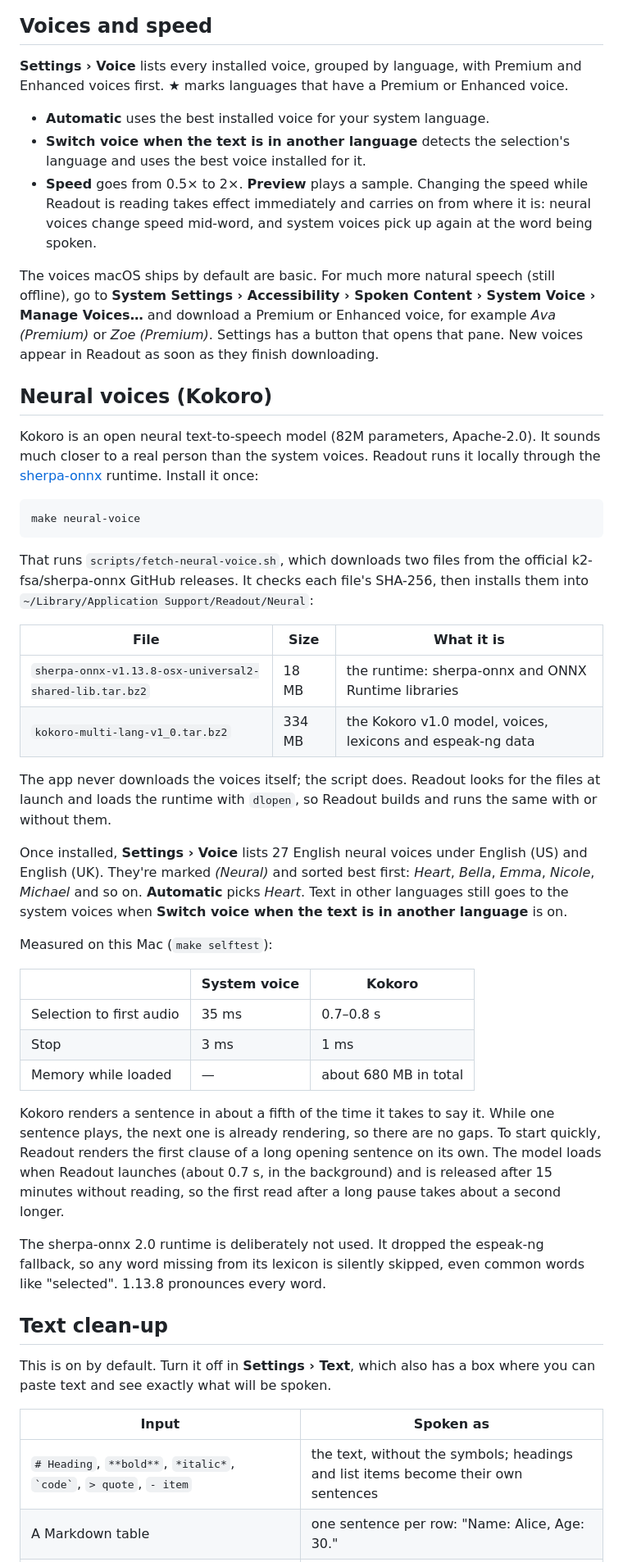
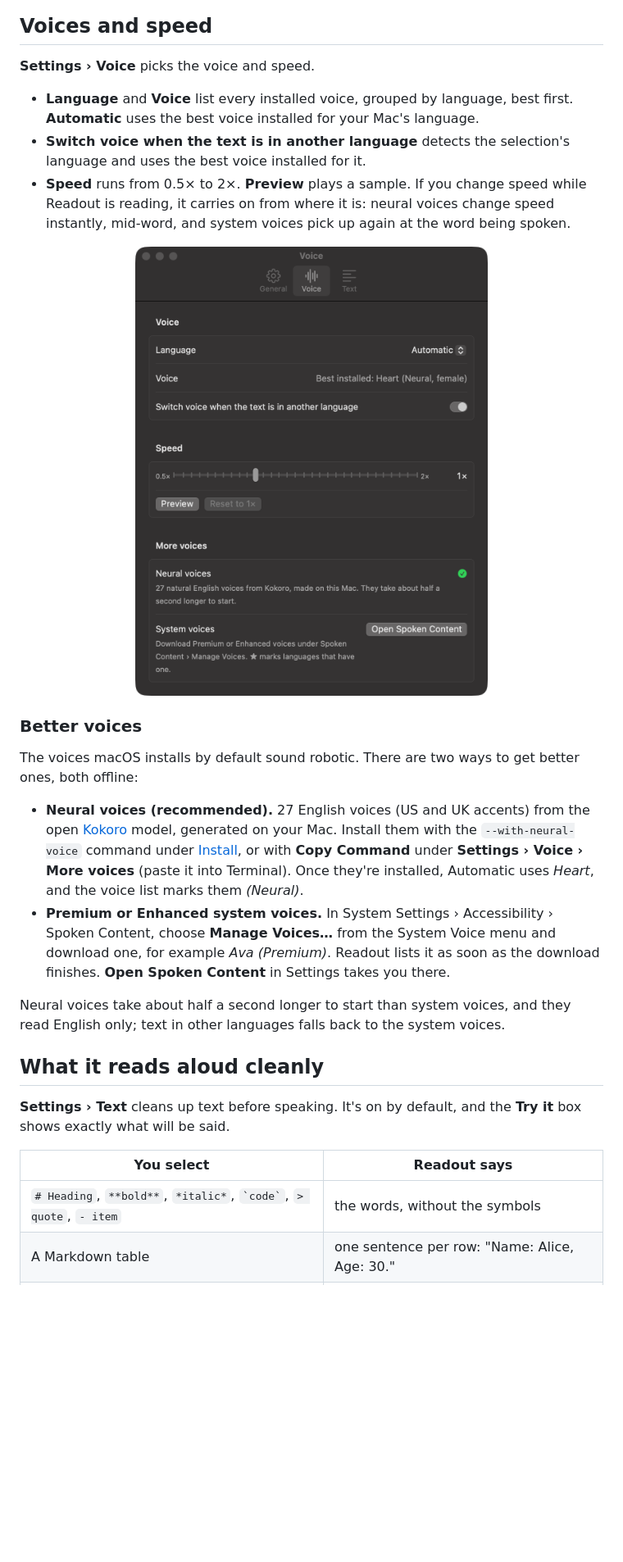
Before and after one commit to MuhammadAmas/Readout, a Markdown page: README.md, the part around one of its changes. Shown at 82% size. Rendered like a GitHub page; pictures changed too: docs/screenshots/settings-voice.png (added); blank space fills up the shorter version.

````diff
--- a/README.md
+++ b/README.md
@@ -143,75 +96,46 @@ straight away and work in every app.
 
 ## Voices and speed
 
-**Settings › Voice** lists every installed voice, grouped by language, with Premium and Enhanced
-voices first. ★ marks languages that have a Premium or Enhanced voice.
+**Settings › Voice** picks the voice and speed.
 
-- **Automatic** uses the best installed voice for your system language.
-- **Switch voice when the text is in another language** detects the selection's language and
-  uses the best voice installed for it.
-- **Speed** goes from 0.5× to 2×. **Preview** plays a sample. Changing the speed while Readout is
-  reading takes effect immediately and carries on from where it is: neural voices change speed
-  mid-word, and system voices pick up again at the word being spoken.
+- **Language** and **Voice** list every installed voice, grouped by language, best first. **Automatic**
+  uses the best voice installed for your Mac's language.
+- **Switch voice when the text is in another language** detects the selection's language and uses
+  the best voice installed for it.
+- **Speed** runs from 0.5× to 2×. **Preview** plays a sample. If you change speed while Readout is
+  reading, it carries on from where it is: neural voices change speed instantly, mid-word, and
+  system voices pick up again at the word being spoken.
 
-The voices macOS ships by default are basic. For much more natural speech (still offline), go
-to **System Settings › Accessibility › Spoken Content › System Voice › Manage Voices…** and
-download a Premium or Enhanced voice, for example *Ava (Premium)* or *Zoe (Premium)*. Settings
-has a button that opens that pane. New voices appear in Readout as soon as they finish
-downloading.
+<p align="center">
+  <img src="docs/screenshots/settings-voice.png" width="430" alt="Readout Settings, Voice pane: Language set to Automatic using the Heart neural voice, the speed slider with Preview, and the More voices section">
+</p>
 
-## Neural voices (Kokoro)
+### Better voices
 
-Kokoro is an open neural text-to-speech model (82M parameters, Apache-2.0). It sounds much
-closer to a real person than the system voices. Readout runs it locally through the
-[sherpa-onnx](https://github.com/k2-fsa/sherpa-onnx) runtime. Install it once:
+The voices macOS installs by default sound robotic. There are two ways to get better ones, both
+offline:
 
-```bash
-make neural-voice
-```
+- **Neural voices (recommended).** 27 English voices (US and UK accents) from the open
+  [Kokoro](https://huggingface.co/hexgrad/Kokoro-82M) model, generated on your Mac. Install them
+  with the `--with-neural-voice` command under [Install](#install), or with **Copy Command** under
+  **Settings › Voice › More voices** (paste it into Terminal). Once they're installed, Automatic
+  uses *Heart*, and the voice list marks them *(Neural)*.
+- **Premium or Enhanced system voices.** In System Settings › Accessibility › Spoken Content, choose
+  **Manage Voices…** from the System Voice menu and download one, for example *Ava (Premium)*.
+  Readout lists it as soon as the download finishes. **Open Spoken Content** in Settings takes you
+  there.
 
-That runs `scripts/fetch-neural-voice.sh`, which downloads two files from the official
-k2-fsa/sherpa-onnx GitHub releases. It checks each file's SHA-256, then installs them into
-`~/Library/Application Support/Readout/Neural`:
+Neural voices take about half a second longer to start than system voices, and they read English
+only; text in other languages falls back to the system voices.
 
-| File | Size | What it is |
-| --- | --- | --- |
-| `sherpa-onnx-v1.13.8-osx-universal2-shared-lib.tar.bz2` | 18 MB | the runtime: sherpa-onnx and ONNX Runtime libraries |
-| `kokoro-multi-lang-v1_0.tar.bz2` | 334 MB | the Kokoro v1.0 model, voices, lexicons and espeak-ng data |
+## What it reads aloud cleanly
 
-The app never downloads the voices itself; the script does. Readout looks for the files at launch and loads the runtime with `dlopen`, so Readout builds and runs
-the same with or without them.
+**Settings › Text** cleans up text before speaking. It's on by default, and the **Try it** box shows
+exactly what will be said.
 
-Once installed, **Settings › Voice** lists 27 English neural voices under English (US) and
-English (UK). They're marked *(Neural)* and sorted best first: *Heart*, *Bella*, *Emma*, *Nicole*,
-*Michael* and so on. **Automatic** picks *Heart*. Text in other languages still goes to the
-system voices when **Switch voice when the text is in another language** is on.
-
-Measured on this Mac (`make selftest`):
-
-| | System voice | Kokoro |
-| --- | --- | --- |
-| Selection to first audio | 35 ms | 0.7–0.8 s |
-| Stop | 3 ms | 1 ms |
-| Memory while loaded | — | about 680 MB in total |
-
-Kokoro renders a sentence in about a fifth of the time it takes to say it. While one sentence
-plays, the next one is already rendering, so there are no gaps. To start quickly, Readout renders
-the first clause of a long opening sentence on its own. The model loads when Readout launches
-(about 0.7 s, in the background) and is released after 15 minutes without reading, so the first
-read after a long pause takes about a second longer.
-
-The sherpa-onnx 2.0 runtime is deliberately not used. It dropped the espeak-ng fallback, so any
-word missing from its lexicon is silently skipped, even common words like "selected". 1.13.8
-pronounces every word.
-
-## Text clean-up
-
-This is on by default. Turn it off in **Settings › Text**, which also has a box where you can
-paste text and see exactly what will be spoken.
-
-| Input | Spoken as |
+| You select | Readout says |
 | --- | --- |
-| `# Heading`, `**bold**`, `*italic*`, `` `code` ``, `> quote`, `- item` | the text, without the symbols; headings and list items become their own sentences |
+| `# Heading`, `**bold**`, `*italic*`, `` `code` ``, `> quote`, `- item` | the words, without the symbols |
 | A Markdown table | one sentence per row: "Name: Alice, Age: 30." |
 | A fenced code block | "Code block skipped." (or the code itself, if you turn skipping off) |
 | `https://www.example.com/a/b?c=d` | "example.com" |
````
Also changed, not shown: other parts of README.md (+304 -187 lines), docs/screenshots/mini-player.png (added), docs/screenshots/onboarding.png (added), docs/screenshots/settings-general.png (added), docs/screenshots/settings-text.png (added).
